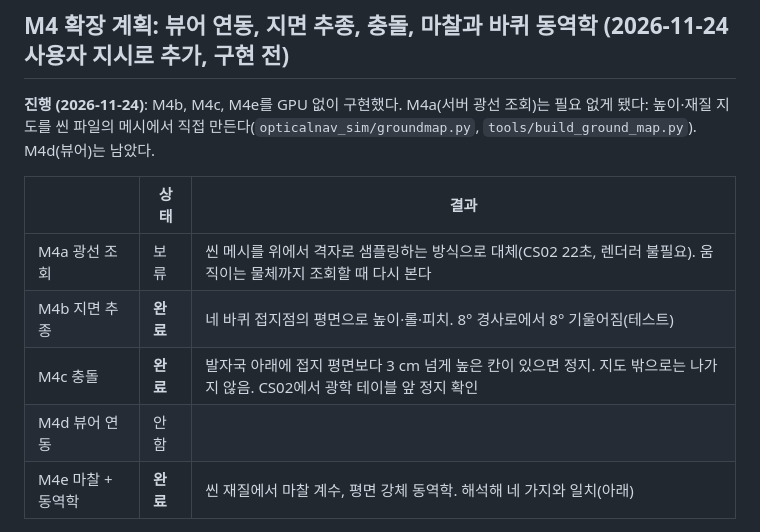
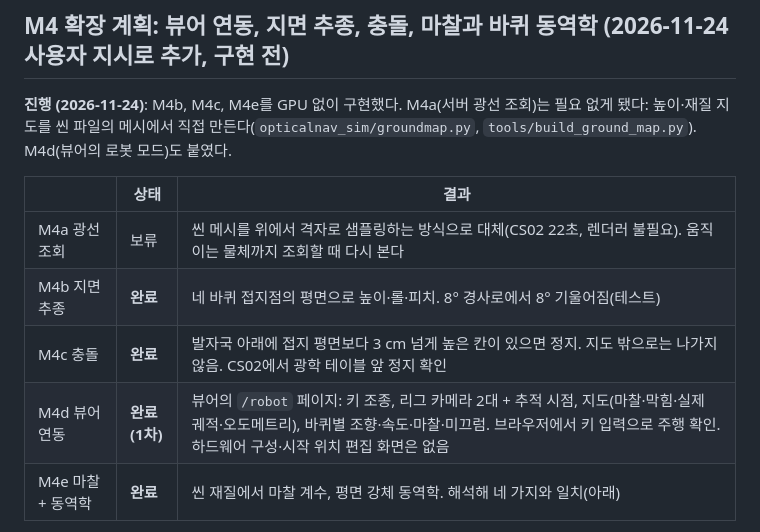
Before and after one commit to divisonofficer/OpticalNav_Sim, a Markdown page: docs/hardware_platform_plan.md, the part around the change. Drawn GitHub-style.

```diff
--- a/docs/hardware_platform_plan.md
+++ b/docs/hardware_platform_plan.md
@@ -70,14 +70,14 @@
 ## M4 확장 계획: 뷰어 연동, 지면 추종, 충돌, 마찰과 바퀴 동역학 (2026-11-24 사용자 지시로 추가, 구현 전)
 
 **진행 (2026-11-24)**: M4b, M4c, M4e를 GPU 없이 구현했다. M4a(서버 광선 조회)는 필요 없게 됐다: 높이·재질 지도를 씬 파일의 메시에서
-직접 만든다(`opticalnav_sim/groundmap.py`, `tools/build_ground_map.py`). M4d(뷰어)는 남았다.
+직접 만든다(`opticalnav_sim/groundmap.py`, `tools/build_ground_map.py`). M4d(뷰어의 로봇 모드)도 붙였다.
 
 | | 상태 | 결과 |
 |---|---|---|
 | M4a 광선 조회 | 보류 | 씬 메시를 위에서 격자로 샘플링하는 방식으로 대체(CS02 22초, 렌더러 불필요). 움직이는 물체까지 조회할 때 다시 본다 |
 | M4b 지면 추종 | **완료** | 네 바퀴 접지점의 평면으로 높이·롤·피치. 8° 경사로에서 8° 기울어짐(테스트) |
 | M4c 충돌 | **완료** | 발자국 아래에 접지 평면보다 3 cm 넘게 높은 칸이 있으면 정지. 지도 밖으로는 나가지 않음. CS02에서 광학 테이블 앞 정지 확인 |
-| M4d 뷰어 연동 | 안 함 | |
+| M4d 뷰어 연동 | **완료(1차)** | 뷰어의 `/robot` 페이지: 키 조종, 리그 카메라 2대 + 추적 시점, 지도(마찰·막힘·실제 궤적·오도메트리), 바퀴별 조향·속도·마찰·미끄럼. 브라우저에서 키 입력으로 주행 확인. 하드웨어 구성·시작 위치 편집 화면은 없음 |
 | M4e 마찰 + 동역학 | **완료** | 씬 재질에서 마찰 계수, 평면 강체 동역학. 해석해 네 가지와 일치(아래) |
 
 마찰 계수는 사용자 지시대로 씬 파일의 재질에서 나온다. 이름이 표면 종류(아스팔트 0.80, 콘크리트 0.75, 에폭시 0.60, 타일·테라조 0.50,
```
Also changed, not shown: README.md (+6 -2 lines), docs/media/robot_mode.jpg (added), 11 other files.
